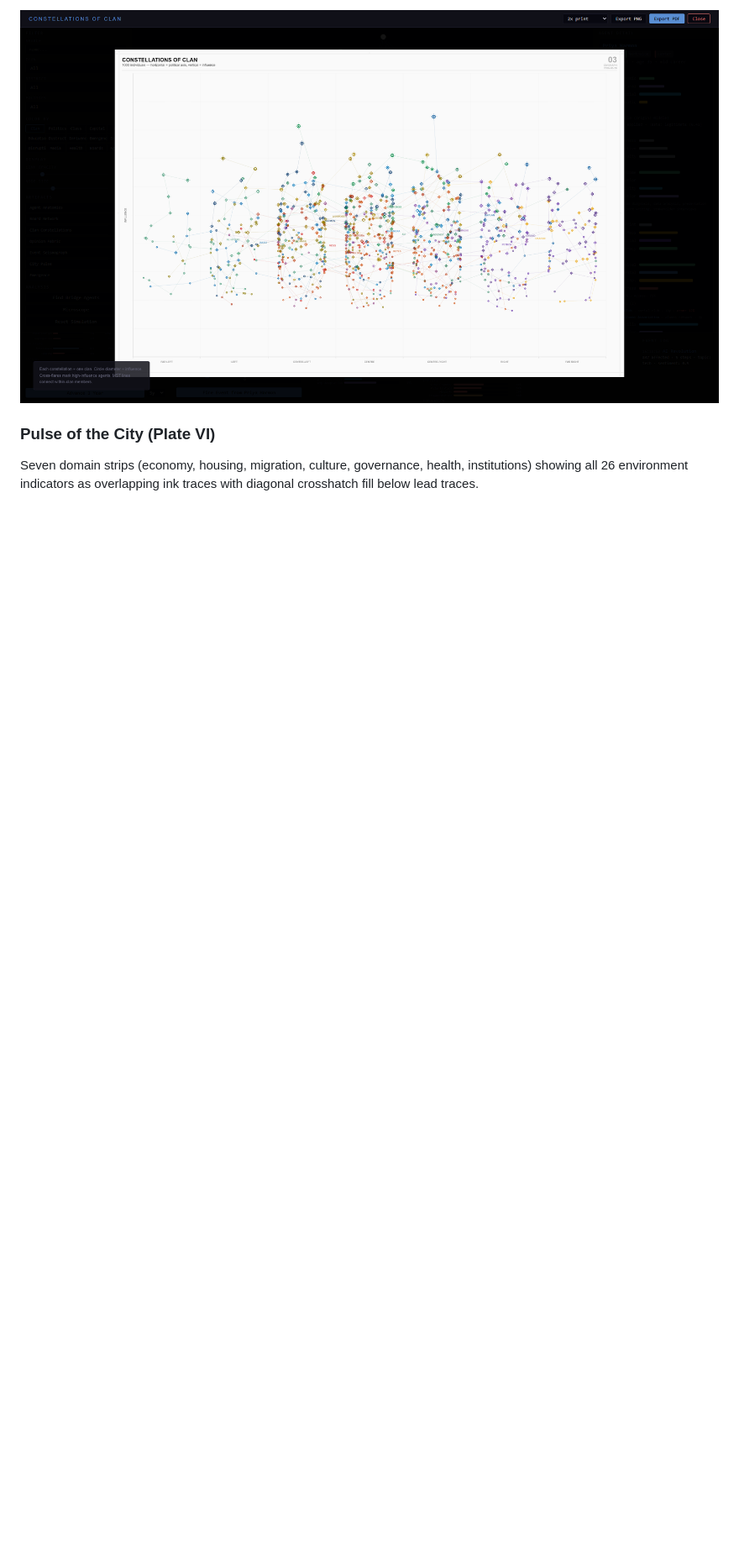
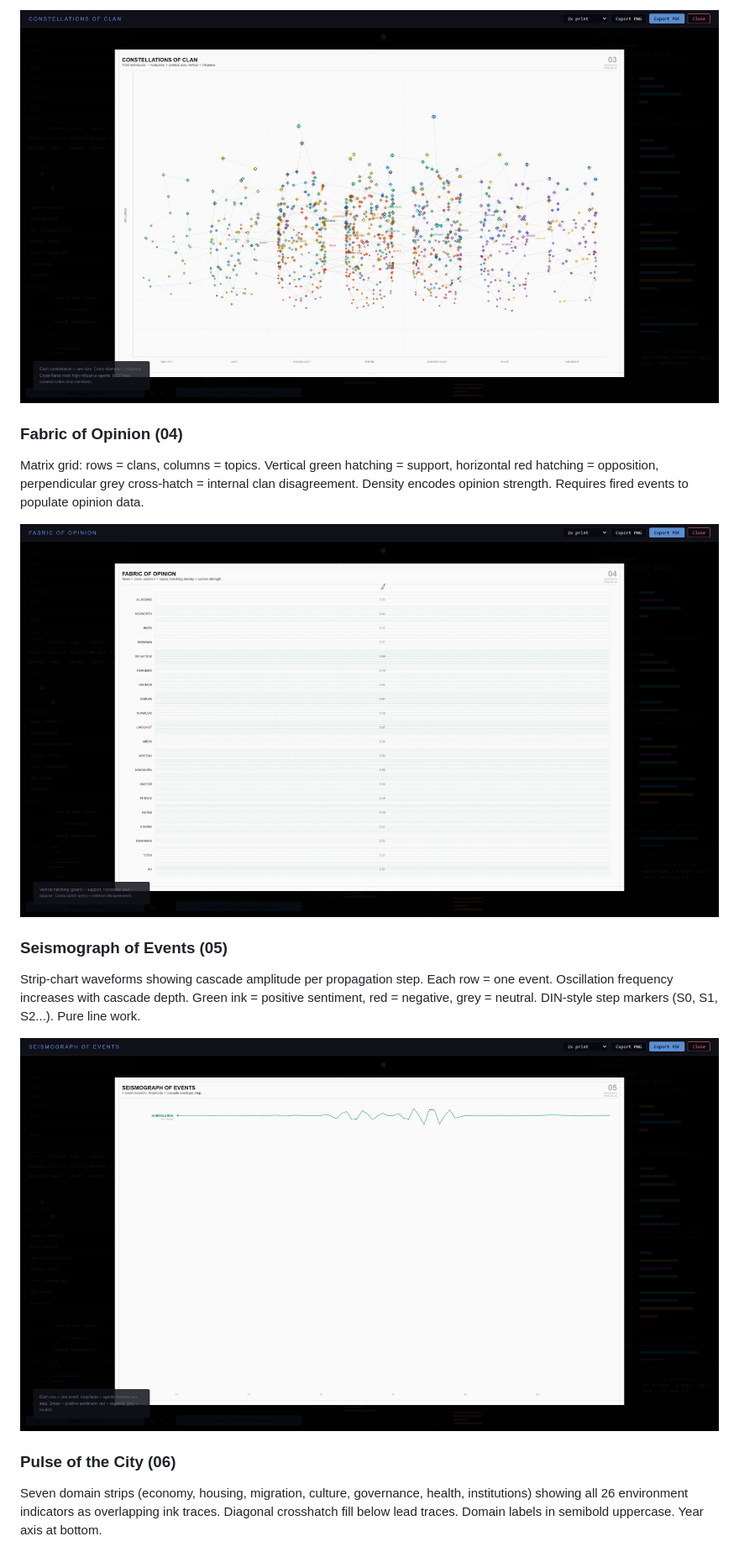
Before and after one commit to maxabernathy/civgraph, a Markdown page: README.md, the part around one of its changes. Shown at 84% size. Rendered like a GitHub page; blank space fills up the shorter version.

```diff
--- a/README.md
+++ b/README.md
@@ -291,7 +291,19 @@ Ivory-paper star chart. Each clan forms a constellation connected by minimum-spa
 
-### Pulse of the City (Plate VI)
+### Fabric of Opinion (04)
 
-Seven domain strips (economy, housing, migration, culture, governance, health, institutions) showing all 26 environment indicators as overlapping ink traces with diagonal crosshatch fill below lead traces.
+Matrix grid: rows = clans, columns = topics. Vertical green hatching = support, horizontal red hatching = opposition, perpendicular grey cross-hatch = internal clan disagreement. Density encodes opinion strength. Requires fired events to populate opinion data.
+
+![Fabric of Opinion -- crosshatch opinion matrix](docs/heatmap.png)
+
+### Seismograph of Events (05)
+
+Strip-chart waveforms showing cascade amplitude per propagation step. Each row = one event. Oscillation frequency increases with cascade depth. Green ink = positive sentiment, red = negative, grey = neutral. DIN-style step markers (S0, S1, S2...). Pure line work.
+
+![Seismograph of Events -- cascade waveforms](docs/seismograph.png)
+
+### Pulse of the City (06)
+
+Seven domain strips (economy, housing, migration, culture, governance, health, institutions) showing all 26 environment indicators as overlapping ink traces. Diagonal crosshatch fill below lead traces. Domain labels in semibold uppercase. Year axis at bottom.
 
 ![Pulse of the City -- 7-domain time-series](docs/11-citypulse.png)
 
```
Also changed, not shown: other parts of README.md (+13 -18 lines).
